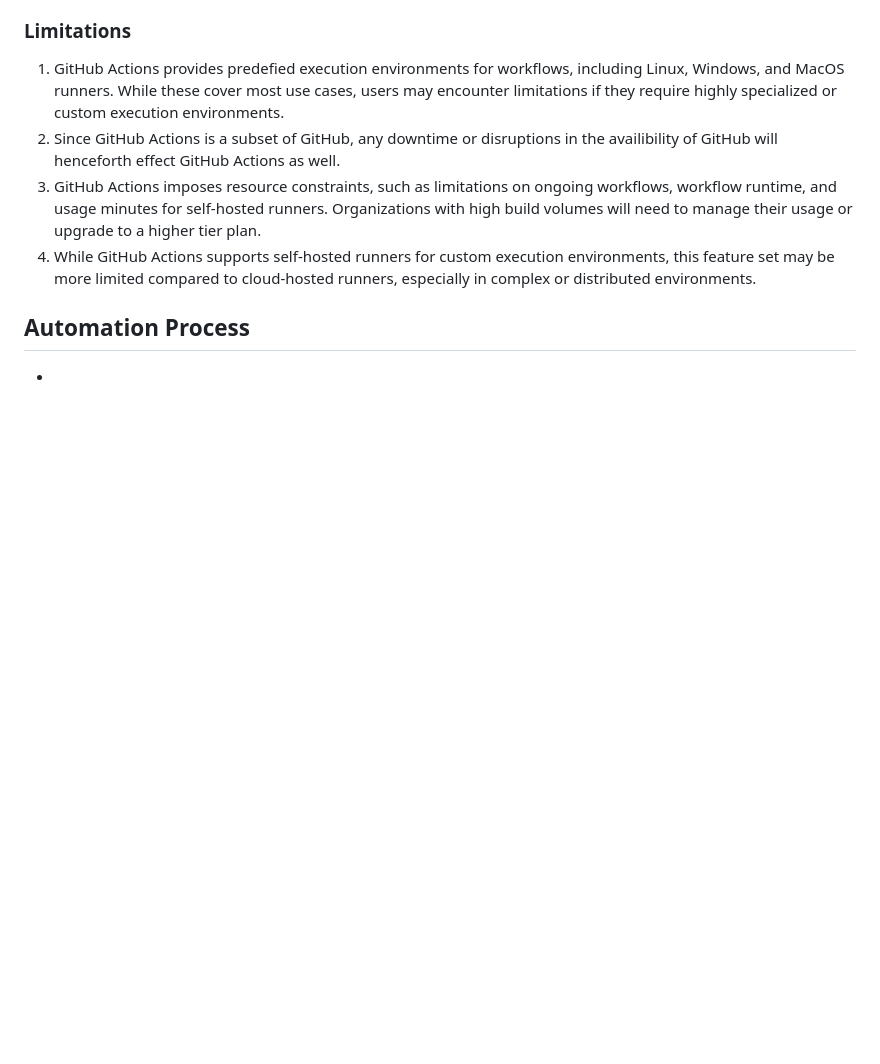
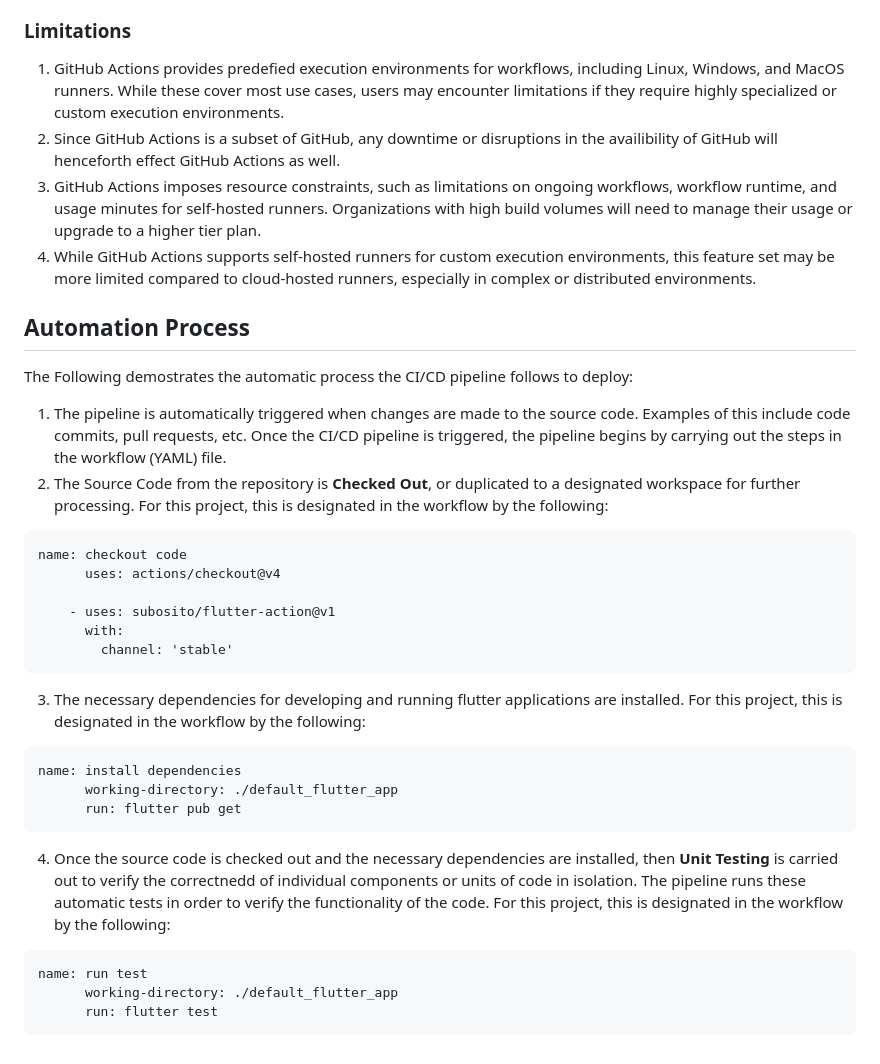
Before and after one commit to CodyGrandt/pipeline_project, a Markdown page: docs/Pipeline.md, the part around the change. Drawn GitHub-style; blank space fills up the shorter version.

````diff
--- a/docs/Pipeline.md
+++ b/docs/Pipeline.md
@@ -21,4 +21,26 @@ The tools used to create the CI/CD Pipeline for this project was through **[GitH
 3. GitHub Actions imposes resource constraints, such as limitations on ongoing workflows, workflow runtime, and usage minutes for self-hosted runners.  Organizations with high build volumes will need to manage their usage or upgrade to a higher tier plan.
 4. While GitHub Actions supports self-hosted runners for custom execution environments, this feature set may be more limited compared to cloud-hosted runners, especially in complex or distributed environments.
 ## Automation Process
-*
+The Following demostrates the automatic process the CI/CD pipeline follows to deploy:
+1. The pipeline is automatically triggered when changes are made to the source code.  Examples of this include code commits, pull requests, etc.  Once the CI/CD pipeline is triggered, the pipeline begins by carrying out the steps in the workflow (YAML) file.
+2. The Source Code from the repository is **Checked Out**, or duplicated to a designated workspace for further processing.  For this project, this is designated in the workflow by the following:
+```
+name: checkout code
+      uses: actions/checkout@v4
+
+    - uses: subosito/flutter-action@v1
+      with:
+        channel: 'stable'
+```
+3. The necessary dependencies for developing and running flutter applications are installed.  For this project, this is designated in the workflow by the following:
+```
+name: install dependencies
+      working-directory: ./default_flutter_app
+      run: flutter pub get
+```
+4. Once the source code is checked out and the necessary dependencies are installed, then **Unit Testing** is carried out to verify the correctnedd of individual components or units of code in isolation.  The pipeline runs these automatic tests in order to verify the functionality of the code.  For this project, this is designated in the workflow by the following:
+```
+name: run test
+      working-directory: ./default_flutter_app
+      run: flutter test
+```
````
